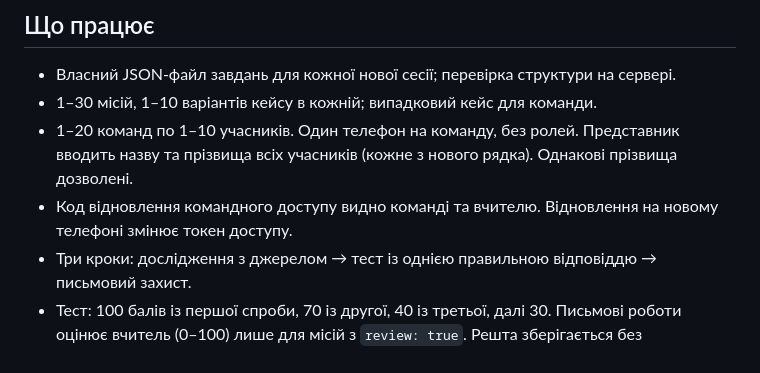
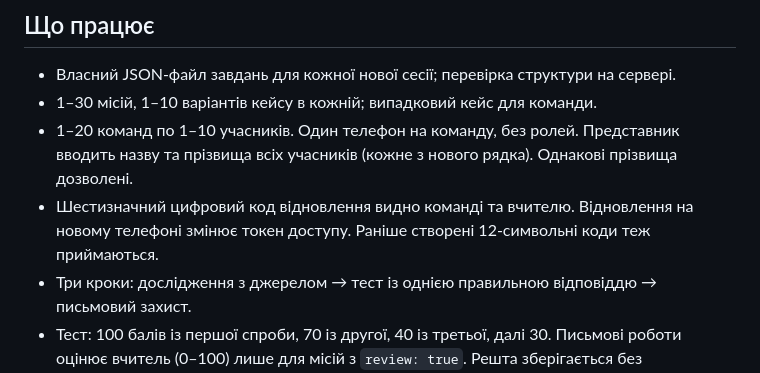
Before and after one commit to irishka464642/quest-classroom, a Markdown page: README.md, the part around the change. Drawn GitHub-style.

Commit message:
Document six-digit recovery codes

```diff
--- a/README.md
+++ b/README.md
@@ -6,7 +6,7 @@
 - Власний JSON-файл завдань для кожної нової сесії; перевірка структури на сервері.
 - 1–30 місій, 1–10 варіантів кейсу в кожній; випадковий кейс для команди.
 - 1–20 команд по 1–10 учасників. Один телефон на команду, без ролей. Представник вводить назву та прізвища всіх учасників (кожне з нового рядка). Однакові прізвища дозволені.
-- Код відновлення командного доступу видно команді та вчителю. Відновлення на новому телефоні змінює токен доступу.
+- Шестизначний цифровий код відновлення видно команді та вчителю. Відновлення на новому телефоні змінює токен доступу. Раніше створені 12-символьні коди теж приймаються.
 - Три кроки: дослідження з джерелом → тест із однією правильною відповіддю → письмовий захист.
 - Тест: 100 балів із першої спроби, 70 із другої, 40 із третьої, далі 30. Письмові роботи оцінює вчитель (0–100) лише для місій з `review: true`. Решта зберігається без автоматичної оцінки змісту.
 - Панель учителя, ручна корекція балів, пауза, завершення, Excel (.xlsx) результатів і складу команд, видалення сесії.
```
